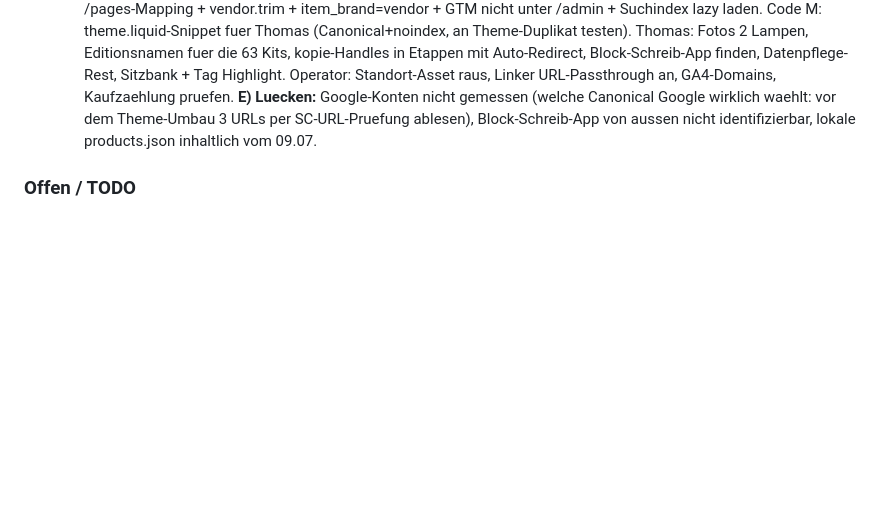
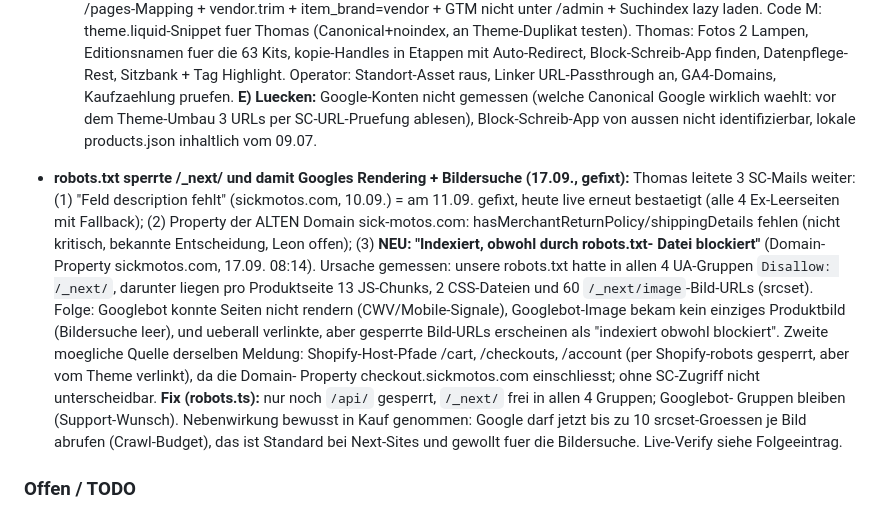
Before and after one commit to dura2507/sickmotos-shop, a Markdown page: PROJECT_STATE.md, the part around one of its changes. Drawn GitHub-style; blank space fills up the shorter version.

Commit message:
PROJECT_STATE: robots.txt-/_next/-Sperre als Ursache der SC-Meldung dokumentiert
Co-Authored-By: Claude Fable 5 <noreply@anthropic.com>

```diff
--- a/PROJECT_STATE.md
+++ b/PROJECT_STATE.md
@@ -1316,6 +1316,24 @@ Shopify-Storefront `sick-motos.com`. Design: premium, dunkel, rote Akzente (#E10
   Theme-Umbau 3 URLs per SC-URL-Pruefung ablesen), Block-Schreib-App von aussen nicht
   identifizierbar, lokale products.json inhaltlich vom 09.07.
 
+- **robots.txt sperrte /_next/ und damit Googles Rendering + Bildersuche (17.09., gefixt):**
+  Thomas leitete 3 SC-Mails weiter: (1) "Feld description fehlt" (sickmotos.com, 10.09.) = am
+  11.09. gefixt, heute live erneut bestaetigt (alle 4 Ex-Leerseiten mit Fallback); (2) Property
+  der ALTEN Domain sick-motos.com: hasMerchantReturnPolicy/shippingDetails fehlen (nicht
+  kritisch, bekannte Entscheidung, Leon offen); (3) **NEU: "Indexiert, obwohl durch robots.txt-
+  Datei blockiert"** (Domain-Property sickmotos.com, 17.09. 08:14). Ursache gemessen: unsere
+  robots.txt hatte in allen 4 UA-Gruppen `Disallow: /_next/`, darunter liegen pro Produktseite
+  13 JS-Chunks, 2 CSS-Dateien und 60 `/_next/image`-Bild-URLs (srcset). Folge: Googlebot konnte
+  Seiten nicht rendern (CWV/Mobile-Signale), Googlebot-Image bekam kein einziges Produktbild
+  (Bildersuche leer), und ueberall verlinkte, aber gesperrte Bild-URLs erscheinen als "indexiert
+  obwohl blockiert". Zweite moegliche Quelle derselben Meldung: Shopify-Host-Pfade /cart,
+  /checkouts, /account (per Shopify-robots gesperrt, aber vom Theme verlinkt), da die Domain-
+  Property checkout.sickmotos.com einschliesst; ohne SC-Zugriff nicht unterscheidbar.
+  **Fix (robots.ts):** nur noch `/api/` gesperrt, `/_next/` frei in allen 4 Gruppen; Googlebot-
+  Gruppen bleiben (Support-Wunsch). Nebenwirkung bewusst in Kauf genommen: Google darf jetzt
+  bis zu 10 srcset-Groessen je Bild abrufen (Crawl-Budget), das ist Standard bei Next-Sites und
+  gewollt fuer die Bildersuche. Live-Verify siehe Folgeeintrag.
+
 ### Offen / TODO
 - **Google „Migration zur Merchant API" (Thomas' Screenshot 29.07. 15:30, orange eingekringelt):**
   Merchant zeigt „Content API for Shopping wird am **18. August 2026** abgeschaltet". **Betrifft
```
Also changed, not shown: other parts of PROJECT_STATE.md (+1 -1 lines).
